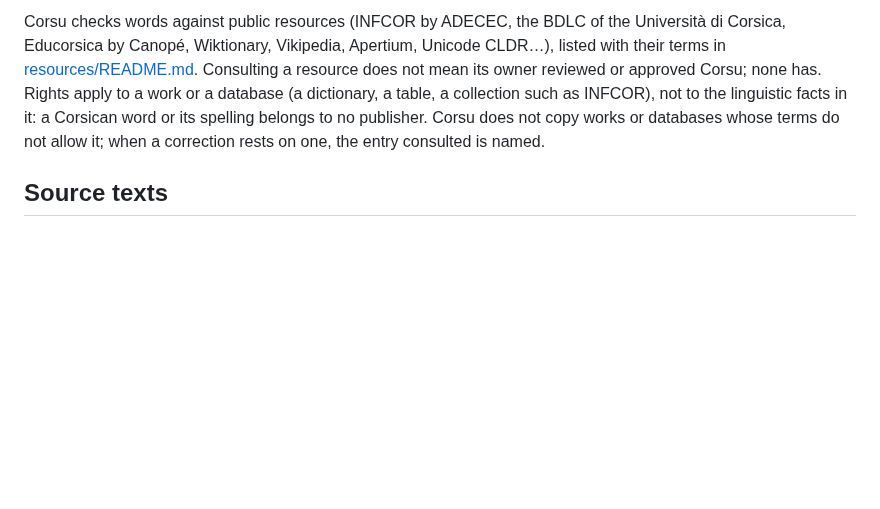
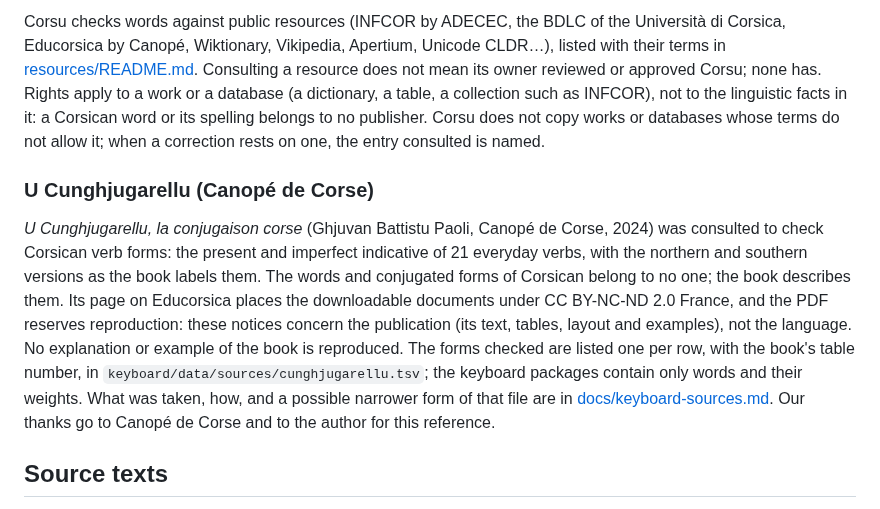
Before and after one commit to Platykalt/corsu, a Markdown page: CREDITS.md, the part around the change. Drawn GitHub-style; blank space fills up the shorter version.

```diff
--- a/CREDITS.md
+++ b/CREDITS.md
@@ -32,6 +32,19 @@ none has. Rights apply to a work or a database (a dictionary, a table, a collect
 linguistic facts in it: a Corsican word or its spelling belongs to no publisher. Corsu does not copy works or
 databases whose terms do not allow it; when a correction rests on one, the entry consulted is named.
 
+### U Cunghjugarellu (Canopé de Corse)
+
+*U Cunghjugarellu, la conjugaison corse* (Ghjuvan Battistu Paoli, Canopé de Corse, 2024) was consulted to check
+Corsican verb forms: the present and imperfect indicative of 21 everyday verbs, with the northern and southern
+versions as the book labels them. The words and conjugated forms of Corsican belong to no one; the book describes
+them. Its page on Educorsica places the downloadable documents under CC BY-NC-ND 2.0 France, and the PDF reserves
+reproduction: these notices concern the publication (its text, tables, layout and examples), not the language. No
+explanation or example of the book is reproduced. The forms checked are listed one per row, with the book's table
+number, in `keyboard/data/sources/cunghjugarellu.tsv`; the keyboard packages contain only words and their weights.
+What was taken, how, and a possible narrower form of that file are in
+[docs/keyboard-sources.md](docs/keyboard-sources.md#u-cunghjugarellu-canopé-de-corse). Our thanks go to Canopé de
+Corse and to the author for this reference.
+
 ## Source texts
 
 - **Julian Gough**, the End Poem of Minecraft, dedicated by him to the public domain (CC0 1.0); Corsu's optional
```
Also changed, not shown: README.md (+6 -2 lines).
